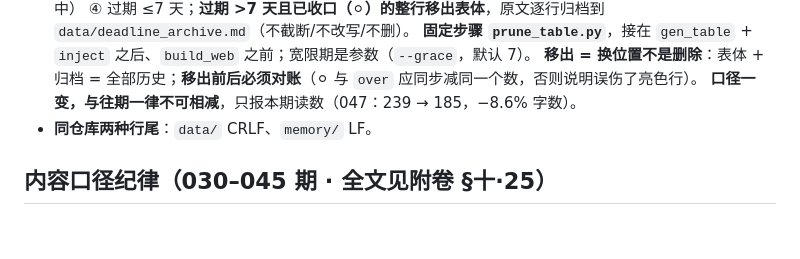
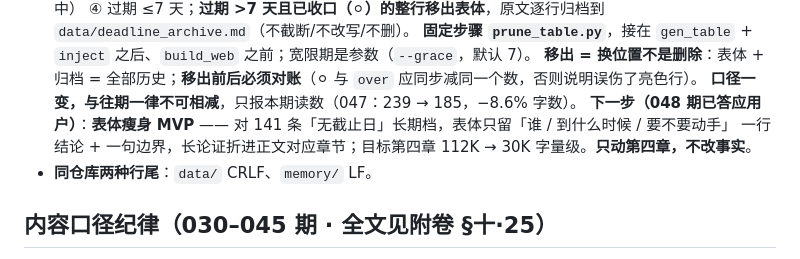
Before and after one commit to Lavie-purple/ai-free-content-digest, a Markdown page: .workbuddy/memory/MEMORY.md, the part around the change. Rendered like a GitHub page; blank space fills up the shorter version.

Commit message:
记忆：登记 048 期表体瘦身 MVP（141 条无截止日行，目标第四章 112K→30K 字）

```diff
--- a/.workbuddy/memory/MEMORY.md
+++ b/.workbuddy/memory/MEMORY.md
@@ -37,6 +37,8 @@
   **固定步骤 `prune_table.py`**，接在 `gen_table` + `inject` 之后、`build_web` 之前；宽限期是参数（`--grace`，默认 7）。
   **移出 = 换位置不是删除**：表体 + 归档 = 全部历史；**移出前后必须对账**（⚪ 与 `over` 应同步减同一个数，否则说明误伤了亮色行）。
   **口径一变，与往期一律不可相减**，只报本期读数（047：239 → 185，−8.6% 字数）。
+  **下一步（048 期已答应用户）**：**表体瘦身 MVP** —— 对 141 条「无截止日」长期档，表体只留「谁 / 到什么时候 / 要不要动手」
+  一行结论 + 一句边界，长论证折进正文对应章节；目标第四章 112K → 30K 字量级。**只动第四章，不改事实**。
 - **同仓库两种行尾**：`data/` CRLF、`memory/` LF。
 
 ## 内容口径纪律（030–045 期 · 全文见附卷 §十·25）
```
